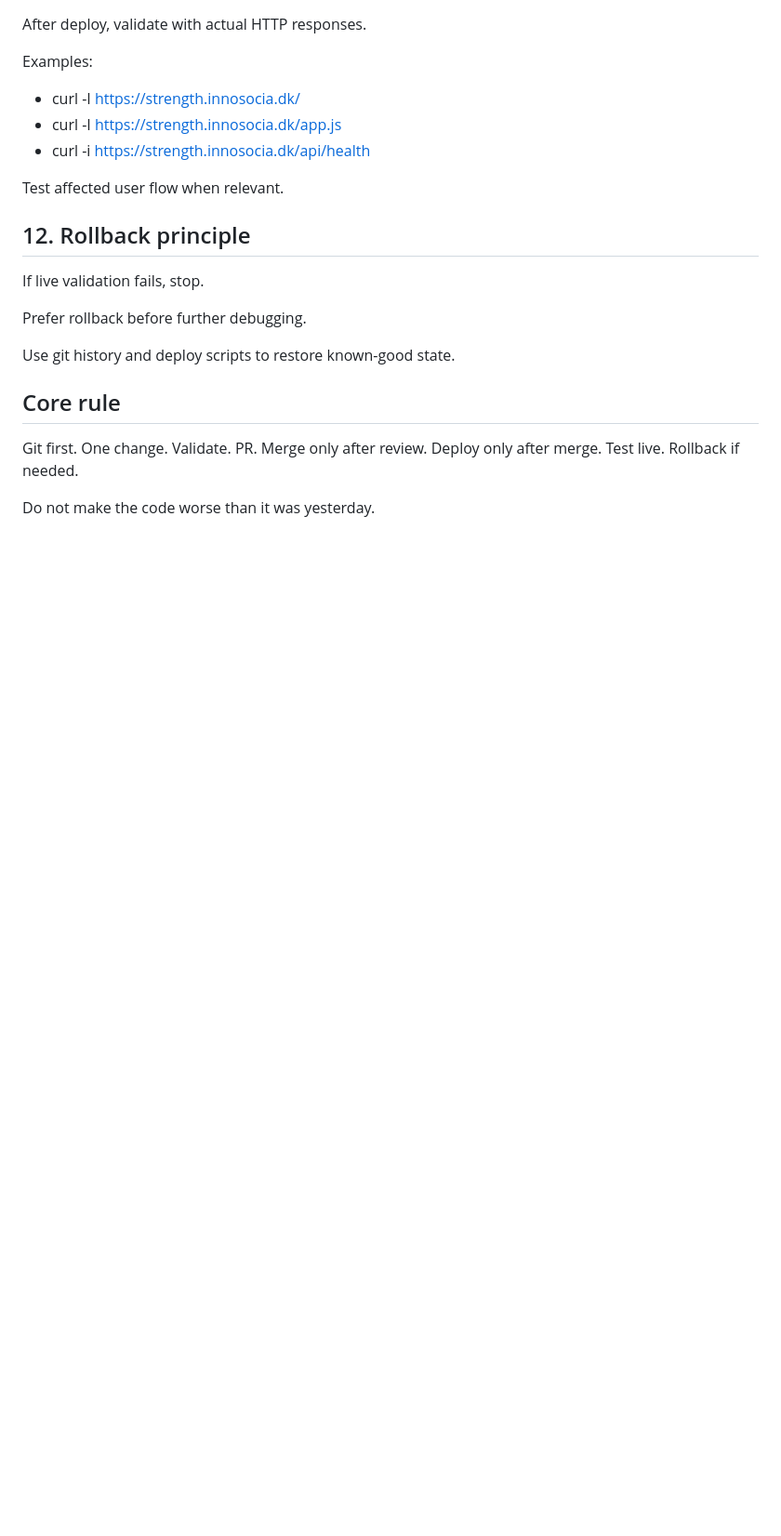
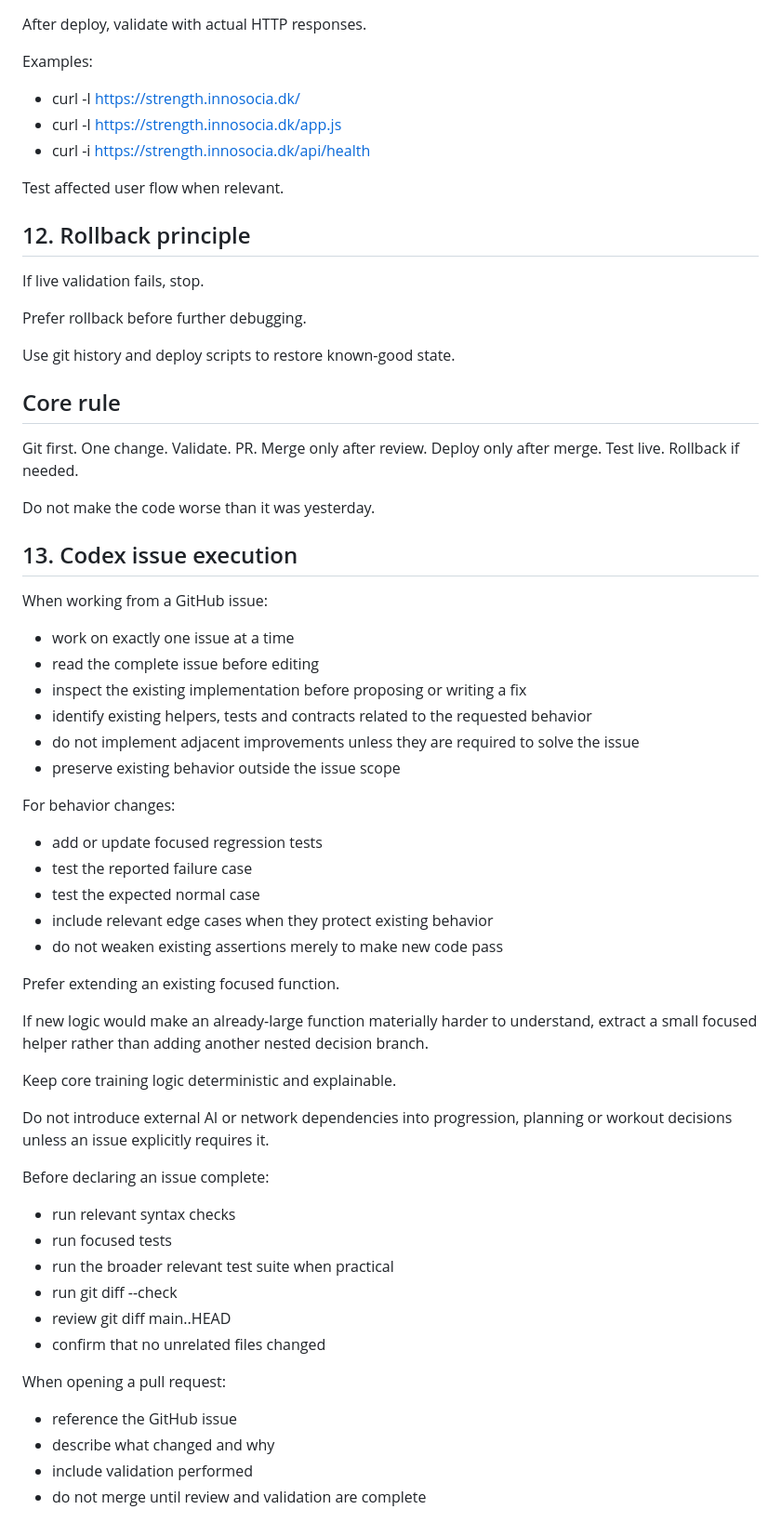
Before and after one commit to jakobbskov/sovereign-strength, a Markdown page: AGENTS.md, the part around the change. Shown at 93% size. Rendered like a GitHub page; blank space fills up the shorter version.

Commit message:
Fix Codex guidance because issue execution needed stronger guardrails

```diff
--- a/AGENTS.md
+++ b/AGENTS.md
@@ -177,3 +177,46 @@ Test live.
 Rollback if needed.
 
 Do not make the code worse than it was yesterday.
+
+## 13. Codex issue execution
+
+When working from a GitHub issue:
+
+- work on exactly one issue at a time
+- read the complete issue before editing
+- inspect the existing implementation before proposing or writing a fix
+- identify existing helpers, tests and contracts related to the requested behavior
+- do not implement adjacent improvements unless they are required to solve the issue
+- preserve existing behavior outside the issue scope
+
+For behavior changes:
+
+- add or update focused regression tests
+- test the reported failure case
+- test the expected normal case
+- include relevant edge cases when they protect existing behavior
+- do not weaken existing assertions merely to make new code pass
+
+Prefer extending an existing focused function.
+
+If new logic would make an already-large function materially harder to understand, extract a small focused helper rather than adding another nested decision branch.
+
+Keep core training logic deterministic and explainable.
+
+Do not introduce external AI or network dependencies into progression, planning or workout decisions unless an issue explicitly requires it.
+
+Before declaring an issue complete:
+
+- run relevant syntax checks
+- run focused tests
+- run the broader relevant test suite when practical
+- run git diff --check
+- review git diff main..HEAD
+- confirm that no unrelated files changed
+
+When opening a pull request:
+
+- reference the GitHub issue
+- describe what changed and why
+- include validation performed
+- do not merge until review and validation are complete
```
